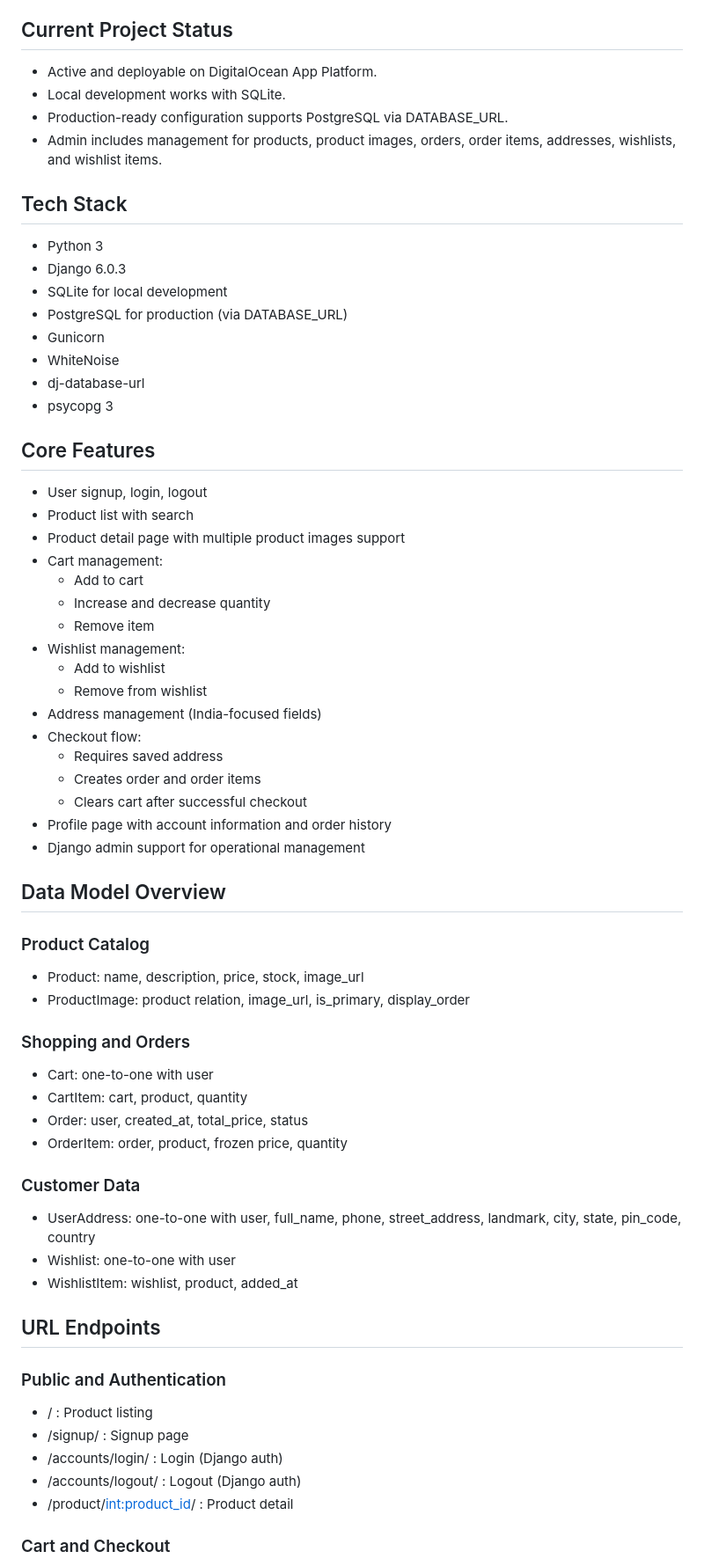
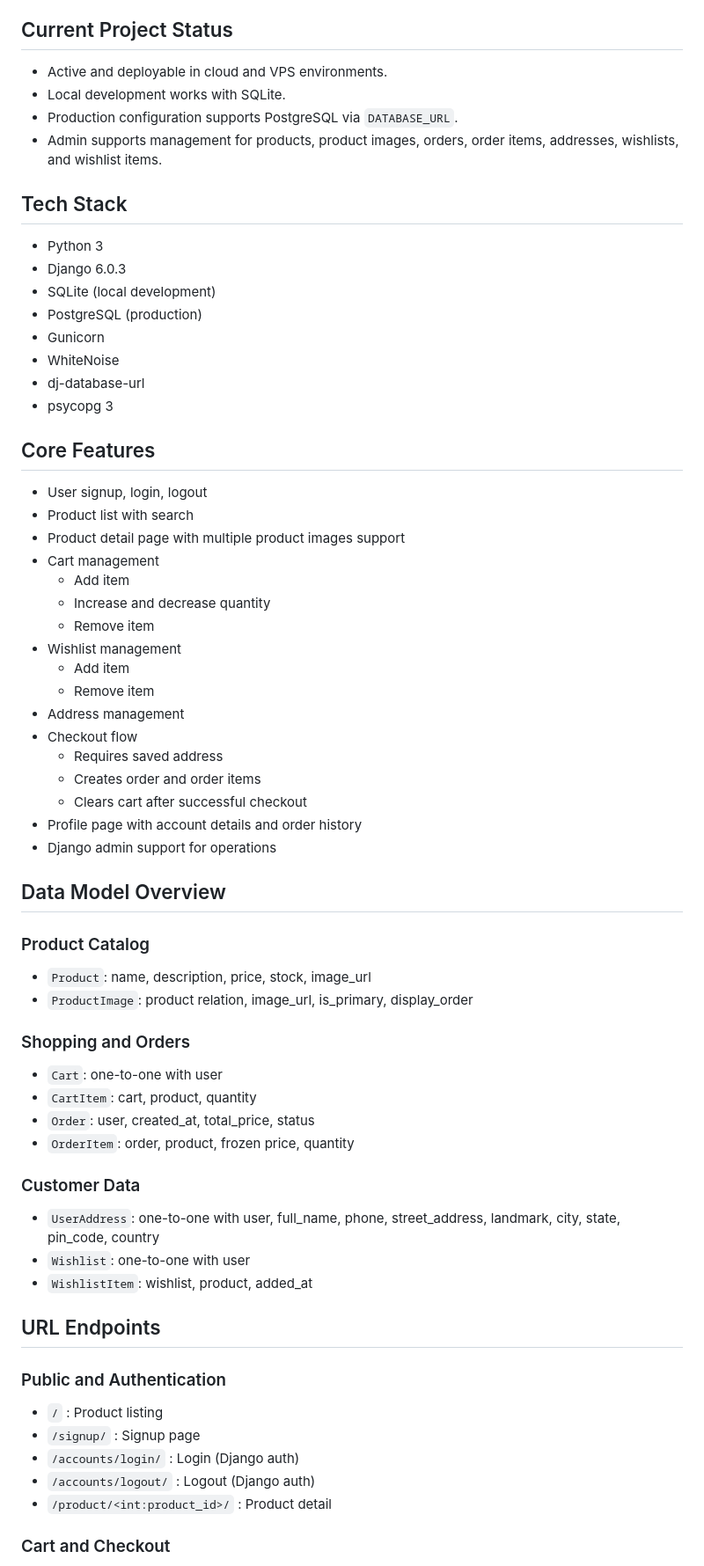
Before and after one commit to Bhudev-cmd/Global_Mart, a Markdown page: README.md, the part around one of its changes. Shown at 88% size. GitHub-like rendering.

```diff
--- a/README.md
+++ b/README.md
@@ -4,17 +4,17 @@ Global Mart is a Django 6 based e-commerce web app with product browsing, cart,
 
 ## Current Project Status
 
-- Active and deployable on DigitalOcean App Platform.
+- Active and deployable in cloud and VPS environments.
 - Local development works with SQLite.
-- Production-ready configuration supports PostgreSQL via DATABASE_URL.
-- Admin includes management for products, product images, orders, order items, addresses, wishlists, and wishlist items.
+- Production configuration supports PostgreSQL via `DATABASE_URL`.
+- Admin supports management for products, product images, orders, order items, addresses, wishlists, and wishlist items.
 
 ## Tech Stack
 
 - Python 3
 - Django 6.0.3
-- SQLite for local development
-- PostgreSQL for production (via DATABASE_URL)
+- SQLite (local development)
+- PostgreSQL (production)
 - Gunicorn
 - WhiteNoise
 - dj-database-url
@@ -25,50 +25,50 @@ Global Mart is a Django 6 based e-commerce web app with product browsing, cart,
 - User signup, login, logout
 - Product list with search
 - Product detail page with multiple product images support
-- Cart management:
-  - Add to cart
+- Cart management
+  - Add item
   - Increase and decrease quantity
   - Remove item
-- Wishlist management:
-  - Add to wishlist
-  - Remove from wishlist
-- Address management (India-focused fields)
-- Checkout flow:
+- Wishlist management
+  - Add item
+  - Remove item
+- Address management
+- Checkout flow
   - Requires saved address
   - Creates order and order items
   - Clears cart after successful checkout
-- Profile page with account information and order history
-- Django admin support for operational management
+- Profile page with account details and order history
+- Django admin support for operations
 
 ## Data Model Overview
 
 ### Product Catalog
 
-- Product: name, description, price, stock, image_url
-- ProductImage: product relation, image_url, is_primary, display_order
+- `Product`: name, description, price, stock, image_url
+- `ProductImage`: product relation, image_url, is_primary, display_order
 
 ### Shopping and Orders
 
-- Cart: one-to-one with user
-- CartItem: cart, product, quantity
-- Order: user, created_at, total_price, status
-- OrderItem: order, product, frozen price, quantity
+- `Cart`: one-to-one with user
+- `CartItem`: cart, product, quantity
+- `Order`: user, created_at, total_price, status
+- `OrderItem`: order, product, frozen price, quantity
 
 ### Customer Data
 
-- UserAddress: one-to-one with user, full_name, phone, street_address, landmark, city, state, pin_code, country
-- Wishlist: one-to-one with user
-- WishlistItem: wishlist, product, added_at
+- `UserAddress`: one-to-one with user, full_name, phone, street_address, landmark, city, state, pin_code, country
+- `Wishlist`: one-to-one with user
+- `WishlistItem`: wishlist, product, added_at
 
 ## URL Endpoints
 
 ### Public and Authentication
 
-- / : Product listing
-- /signup/ : Signup page
-- /accounts/login/ : Login (Django auth)
-- /accounts/logout/ : Logout (Django auth)
-- /product/<int:product_id>/ : Product detail
+- `/` : Product listing
+- `/signup/` : Signup page
+- `/accounts/login/` : Login (Django auth)
+- `/accounts/logout/` : Logout (Django auth)
+- `/product/<int:product_id>/` : Product detail
 
 ### Cart and Checkout
 
```
Also changed, not shown: other parts of README.md (+108 -80 lines).
